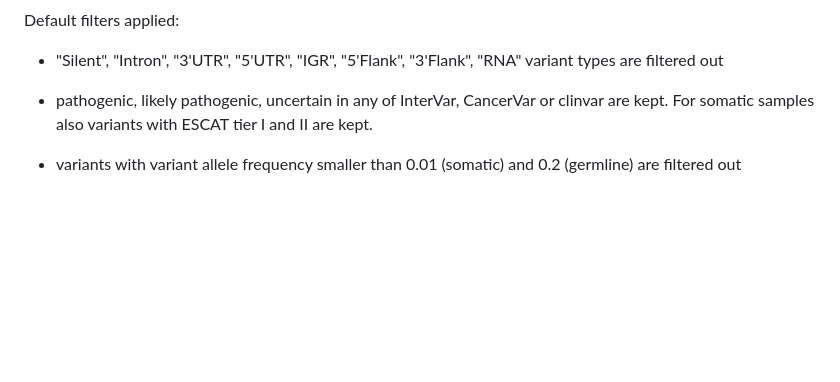
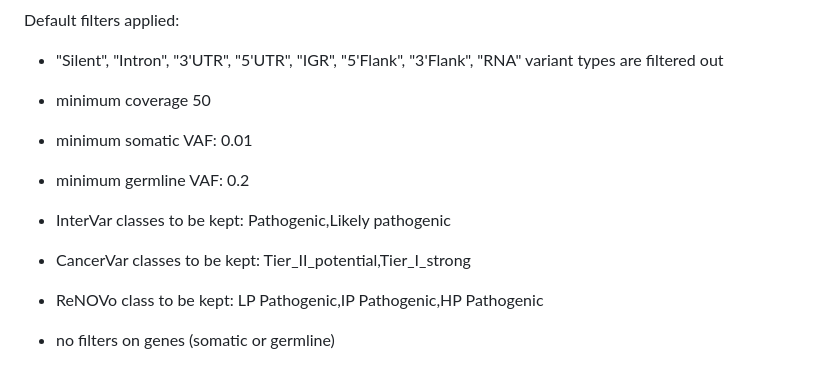
Before and after one commit to zhanyinx/variantalker, a Markdown page: README.md, the part around the change. Rendered like a GitHub page; blank space fills up the shorter version.

Commit message:
:books: Update documentation with more info on filters

```diff
--- a/README.md
+++ b/README.md
@@ -139,6 +139,16 @@ Default filters applied:
 
 - "Silent", "Intron", "3'UTR", "5'UTR", "IGR", "5'Flank", "3'Flank", "RNA" variant types are filtered out
 
--  pathogenic, likely pathogenic, uncertain in any of InterVar, CancerVar or clinvar are kept. For somatic samples also variants with ESCAT tier I and II are kept.
+- minimum coverage 50
 
-- variants with variant allele frequency smaller than 0.01 (somatic) and 0.2 (germline) are filtered out
+- minimum somatic VAF: 0.01
+
+- minimum germline VAF: 0.2
+
+- InterVar classes to be kept: Pathogenic,Likely pathogenic
+
+- CancerVar classes to be kept: Tier_II_potential,Tier_I_strong
+
+- ReNOVo class to be kept: LP Pathogenic,IP Pathogenic,HP Pathogenic
+
+- no filters on genes (somatic or germline)
```
